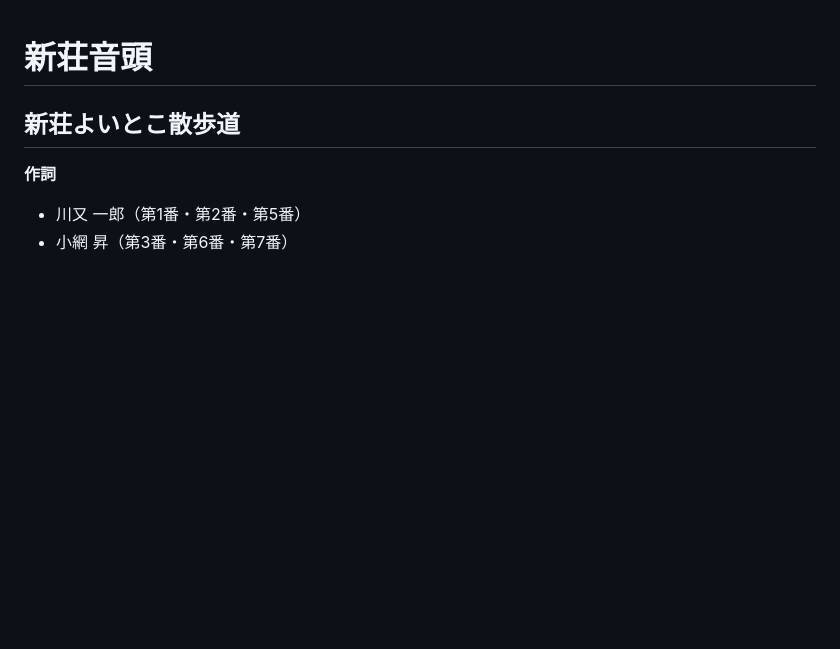
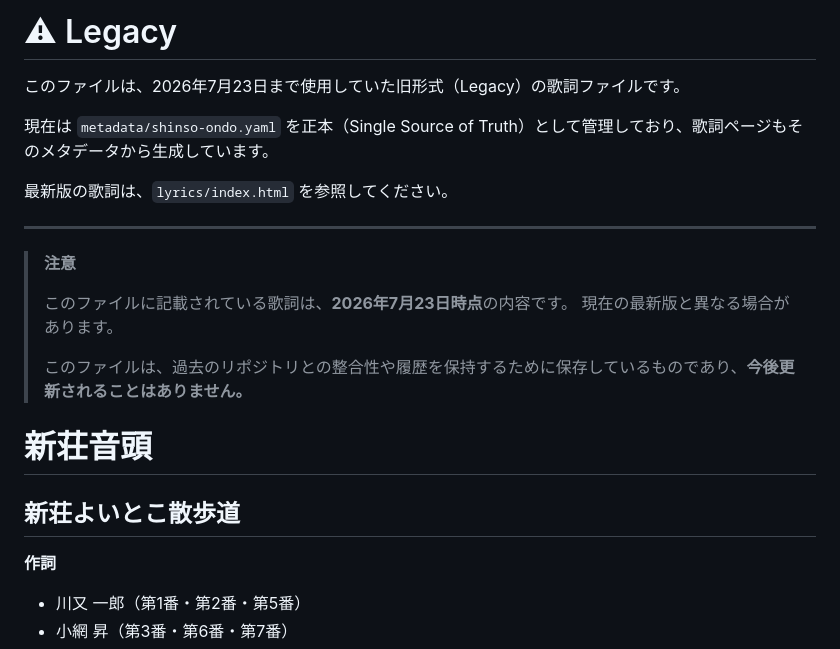
Before and after one commit to kojikomatsuzaki/shinso-ondo, a Markdown page: lyrics/shinso-ondo-lyrics.md, the part around the change. Rendered like a GitHub page; blank space fills up the shorter version.

Commit message:
Add legacy notice to shinso-ondo-lyrics.md
Added legacy notice and updated file management information.

```diff
--- a/lyrics/shinso-ondo-lyrics.md
+++ b/lyrics/shinso-ondo-lyrics.md
@@ -1,3 +1,20 @@
+# ⚠ Legacy
+
+このファイルは、2026年7月23日まで使用していた旧形式（Legacy）の歌詞ファイルです。
+
+現在は `metadata/shinso-ondo.yaml` を正本（Single Source of Truth）として管理しており、歌詞ページもそのメタデータから生成しています。
+
+最新版の歌詞は、`lyrics/index.html` を参照してください。
+
+---
+
+> **注意**
+>
+> このファイルに記載されている歌詞は、**2026年7月23日時点**の内容です。
+> 現在の最新版と異なる場合があります。
+>
+> このファイルは、過去のリポジトリとの整合性や履歴を保持するために保存しているものであり、**今後更新されることはありません。**
+
 # 新荘音頭
 
 ## 新荘よいとこ散歩道
```
